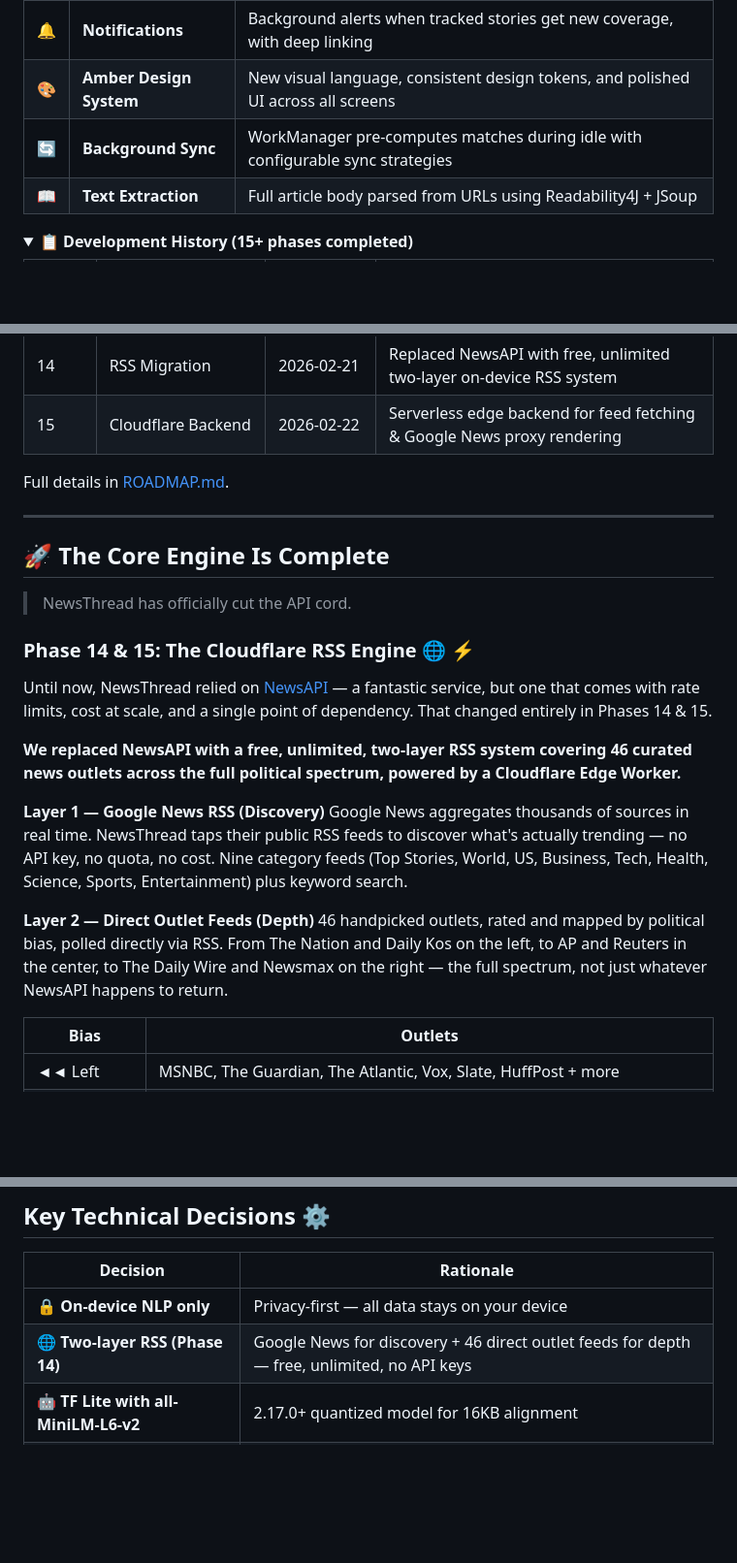
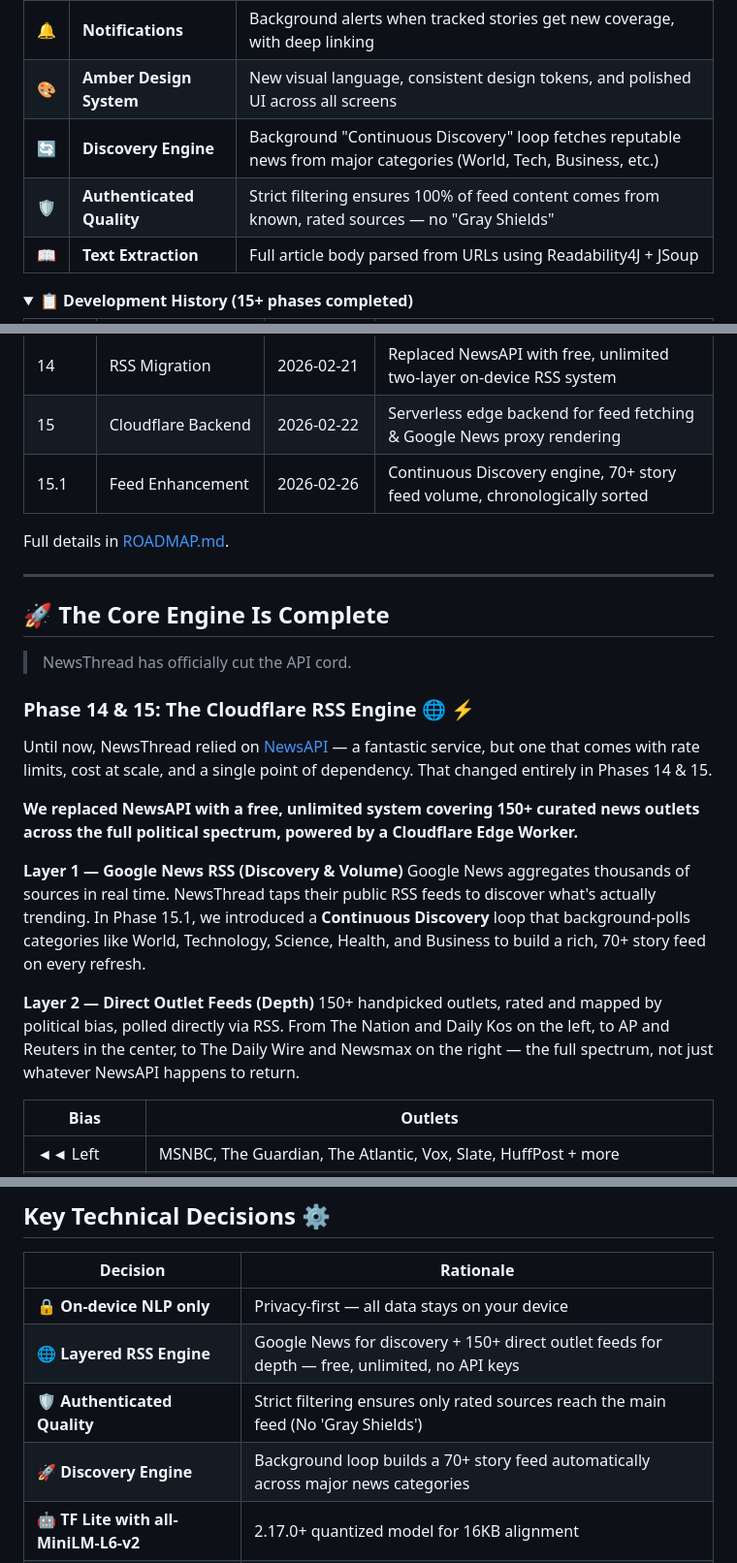
Before and after one commit to lweiss01/news-thread, a Markdown page: README.md, 3 parts joined by grey strips. Shown at 97% size. Rendered like a GitHub page; folded sections open; blank space fills up the shorter version.

Commit message:
Update README.md with 150+ sources and Continuous Discovery logic 🛡️📚
- Update version to 1.2.0 (Release Candidate)
- Reflect expansion to 150+ curated outlets
- Add 'Continuous Discovery' and 'Authenticated Quality' to feature list
- Detail Phase 15.1 in development history
- Update technical decisions with modern layered RSS architecture

```diff
--- a/README.md
+++ b/README.md
@@ -46,7 +46,8 @@ The matching engine uses TensorFlow Lite sentence embeddings running entirely on
 | 📌 | **Story Tracking** | Follow developing stories — new articles auto-cluster into tracked threads |
 | 🔔 | **Notifications** | Background alerts when tracked stories get new coverage, with deep linking |
 | 🎨 | **Amber Design System** | New visual language, consistent design tokens, and polished UI across all screens |
-| 🔄 | **Background Sync** | WorkManager pre-computes matches during idle with configurable sync strategies |
+| 🔄 | **Discovery Engine** | Background "Continuous Discovery" loop fetches reputable news from major categories (World, Tech, Business, etc.) |
+| 🛡️ | **Authenticated Quality** | Strict filtering ensures 100% of feed content comes from known, rated sources — no "Gray Shields" |
 | 📖 | **Text Extraction** | Full article body parsed from URLs using Readability4J + JSoup |
 
 <details>
@@ -74,6 +75,7 @@ The matching engine uses TensorFlow Lite sentence embeddings running entirely on
 | 13.1.2 | Visual Bug Fixes | 2026-02-21 | Deep-link offsets, sticky headers, layout padding |
 | 14 | RSS Migration | 2026-02-21 | Replaced NewsAPI with free, unlimited two-layer on-device RSS system |
 | 15 | Cloudflare Backend | 2026-02-22 | Serverless edge backend for feed fetching & Google News proxy rendering |
+| 15.1 | Feed Enhancement | 2026-02-26 | Continuous Discovery engine, 70+ story feed volume, chronologically sorted |
 
 Full details in [ROADMAP.md](.planning/ROADMAP.md).
 
@@ -89,13 +91,13 @@ Full details in [ROADMAP.md](.planning/ROADMAP.md).
 
 Until now, NewsThread relied on [NewsAPI](https://newsapi.org) — a fantastic service, but one that comes with rate limits, cost at scale, and a single point of dependency. That changed entirely in Phases 14 & 15.
 
-**We replaced NewsAPI with a free, unlimited, two-layer RSS system covering 46 curated news outlets across the full political spectrum, powered by a Cloudflare Edge Worker.**
+**We replaced NewsAPI with a free, unlimited system covering 150+ curated news outlets across the full political spectrum, powered by a Cloudflare Edge Worker.**
 
-**Layer 1 — Google News RSS (Discovery)**
-Google News aggregates thousands of sources in real time. NewsThread taps their public RSS feeds to discover what's actually trending — no API key, no quota, no cost. Nine category feeds (Top Stories, World, US, Business, Tech, Health, Science, Sports, Entertainment) plus keyword search.
+**Layer 1 — Google News RSS (Discovery & Volume)**
+Google News aggregates thousands of sources in real time. NewsThread taps their public RSS feeds to discover what's actually trending. In Phase 15.1, we introduced a **Continuous Discovery** loop that background-polls categories like World, Technology, Science, Health, and Business to build a rich, 70+ story feed on every refresh.
 
 **Layer 2 — Direct Outlet Feeds (Depth)**
-46 handpicked outlets, rated and mapped by political bias, polled directly via RSS. From The Nation and Daily Kos on the left, to AP and Reuters in the center, to The Daily Wire and Newsmax on the right — the full spectrum, not just whatever NewsAPI happens to return.
+150+ handpicked outlets, rated and mapped by political bias, polled directly via RSS. From The Nation and Daily Kos on the left, to AP and Reuters in the center, to The Daily Wire and Newsmax on the right — the full spectrum, not just whatever NewsAPI happens to return.
 
 | Bias | Outlets |
 |------|---------|
@@ -125,7 +127,9 @@ Critically, this is **fully consistent with NewsThread's privacy-first design**.
 | Decision | Rationale |
 |----------|-----------|
 | 🔒 **On-device NLP only** | Privacy-first — all data stays on your device |
-| 🌐 **Two-layer RSS (Phase 14)** | Google News for discovery + 46 direct outlet feeds for depth — free, unlimited, no API keys |
+| 🌐 **Layered RSS Engine** | Google News for discovery + 150+ direct outlet feeds for depth — free, unlimited, no API keys |
+| 🛡️ **Authenticated Quality** | Strict filtering ensures only rated sources reach the main feed (No 'Gray Shields') |
+| 🚀 **Discovery Engine** | Background loop builds a 70+ story feed automatically across major news categories |
 | 🤖 **TF Lite with all-MiniLM-L6-v2** | 2.17.0+ quantized model for 16KB alignment |
 | ⚡ **Pre-compute matches** | Results ready before user taps Compare |
 | 🎨 **Bias spectrum UI** | Continuous axis is more nuanced than buckets |
```
Also changed, not shown: other parts of README.md (+3 -3 lines).
